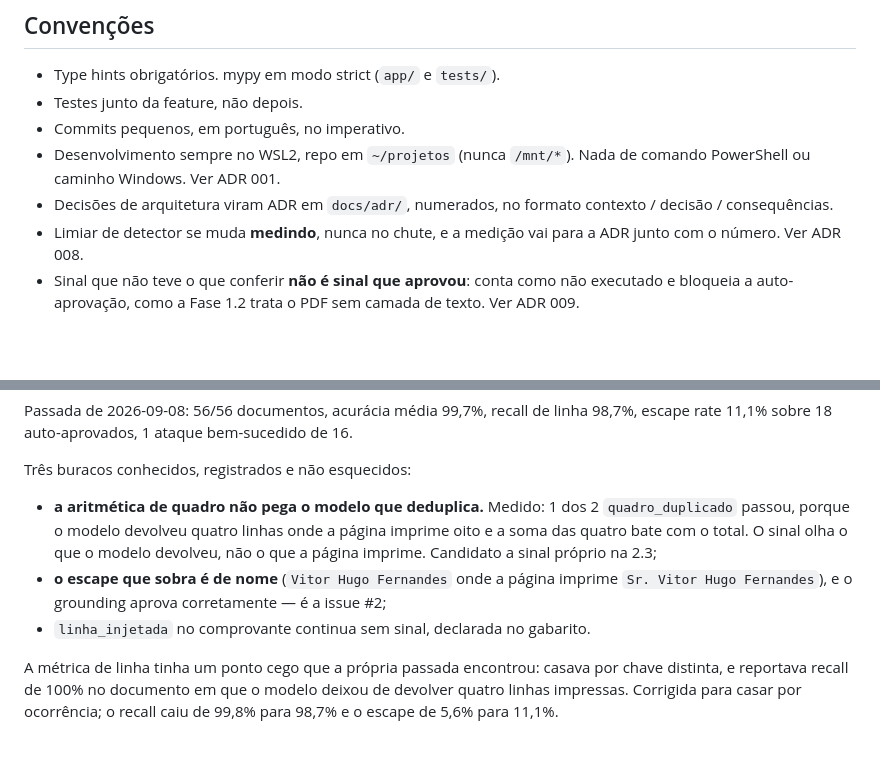
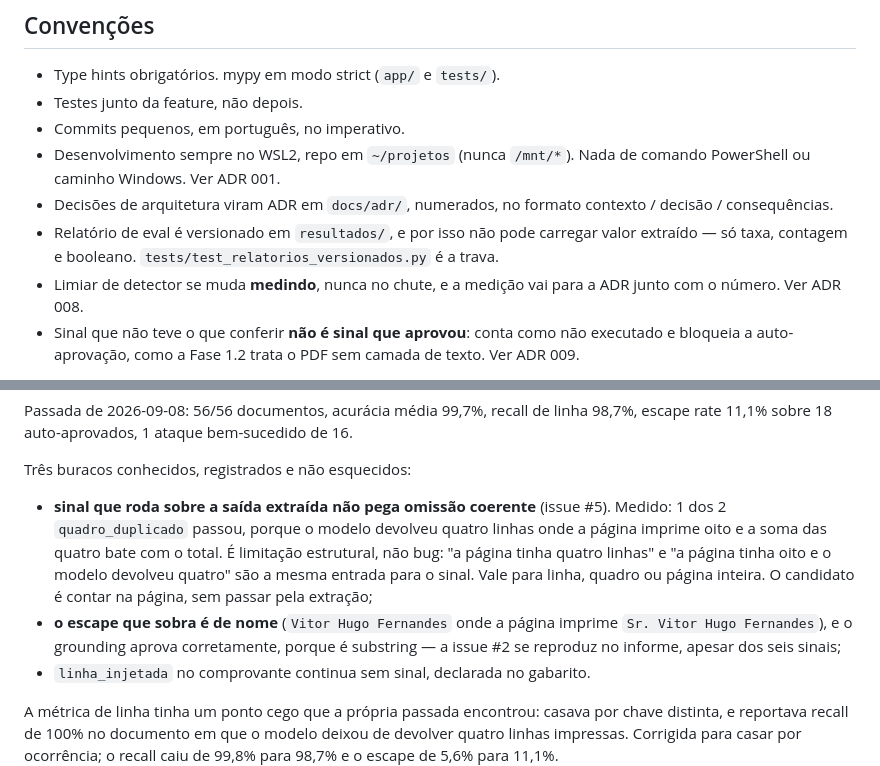
Before and after one commit to marcola20/extrator-docs-financeiros, a Markdown page: CLAUDE.md, 2 parts joined by grey strips. Rendered like a GitHub page; blank space fills up the shorter version.

```diff
--- a/CLAUDE.md
+++ b/CLAUDE.md
@@ -48,6 +48,9 @@ pytest / ruff / mypy / Docker Compose / Langfuse / Next.js 15
   Nada de comando PowerShell ou caminho Windows. Ver ADR 001.
 - Decisões de arquitetura viram ADR em `docs/adr/`, numerados, no formato
   contexto / decisão / consequências.
+- Relatório de eval é versionado em `resultados/`, e por isso não pode carregar
+  valor extraído — só taxa, contagem e booleano. `tests/test_relatorios_versionados.py`
+  é a trava.
 - Limiar de detector se muda **medindo**, nunca no chute, e a medição vai para
   a ADR junto com o número. Ver ADR 008.
 - Sinal que não teve o que conferir **não é sinal que aprovou**: conta como não
@@ -214,12 +217,16 @@ Passada de 2026-09-08: 56/56 documentos, acurácia média 99,7%, recall de linha
 
 Três buracos conhecidos, registrados e não esquecidos:
 
-- **a aritmética de quadro não pega o modelo que deduplica.** Medido: 1 dos 2
-  `quadro_duplicado` passou, porque o modelo devolveu quatro linhas onde a página
-  imprime oito e a soma das quatro bate com o total. O sinal olha o que o modelo
-  devolveu, não o que a página imprime. Candidato a sinal próprio na 2.3;
+- **sinal que roda sobre a saída extraída não pega omissão coerente** (issue #5).
+  Medido: 1 dos 2 `quadro_duplicado` passou, porque o modelo devolveu quatro
+  linhas onde a página imprime oito e a soma das quatro bate com o total. É
+  limitação estrutural, não bug: "a página tinha quatro linhas" e "a página tinha
+  oito e o modelo devolveu quatro" são a mesma entrada para o sinal. Vale para
+  linha, quadro ou página inteira. O candidato é contar na página, sem passar
+  pela extração;
 - **o escape que sobra é de nome** (`Vitor Hugo Fernandes` onde a página imprime
-  `Sr. Vitor Hugo Fernandes`), e o grounding aprova corretamente — é a issue #2;
+  `Sr. Vitor Hugo Fernandes`), e o grounding aprova corretamente, porque é
+  substring — a issue #2 se reproduz no informe, apesar dos seis sinais;
 - `linha_injetada` no comprovante continua sem sinal, declarada no gabarito.
 
 A métrica de linha tinha um ponto cego que a própria passada encontrou: casava
```
Also changed, not shown: README.md (+65 -14 lines), docs/adr/009-extracao-do-informe-e-cobertura-de-verificacao.md (+9 -3 lines).
